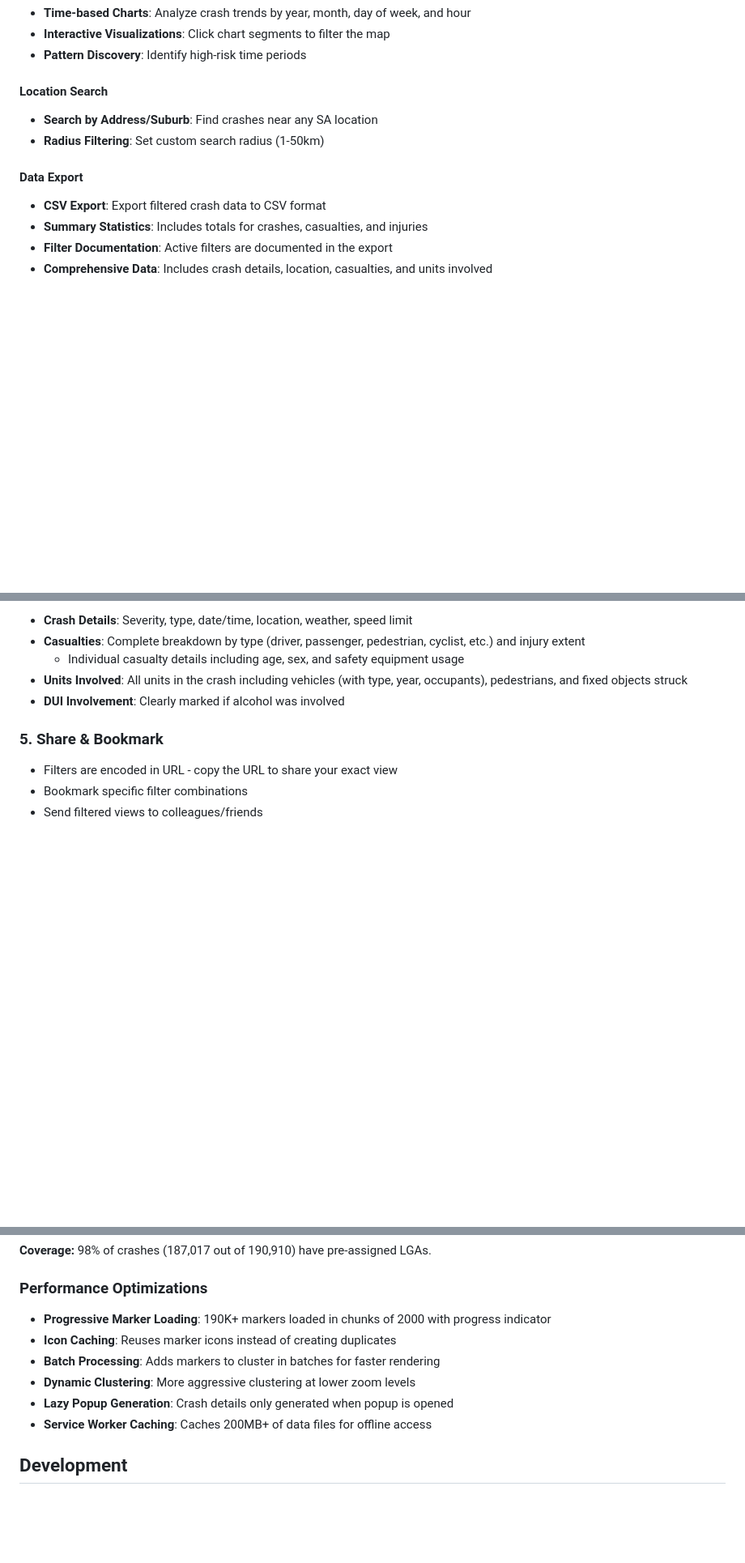
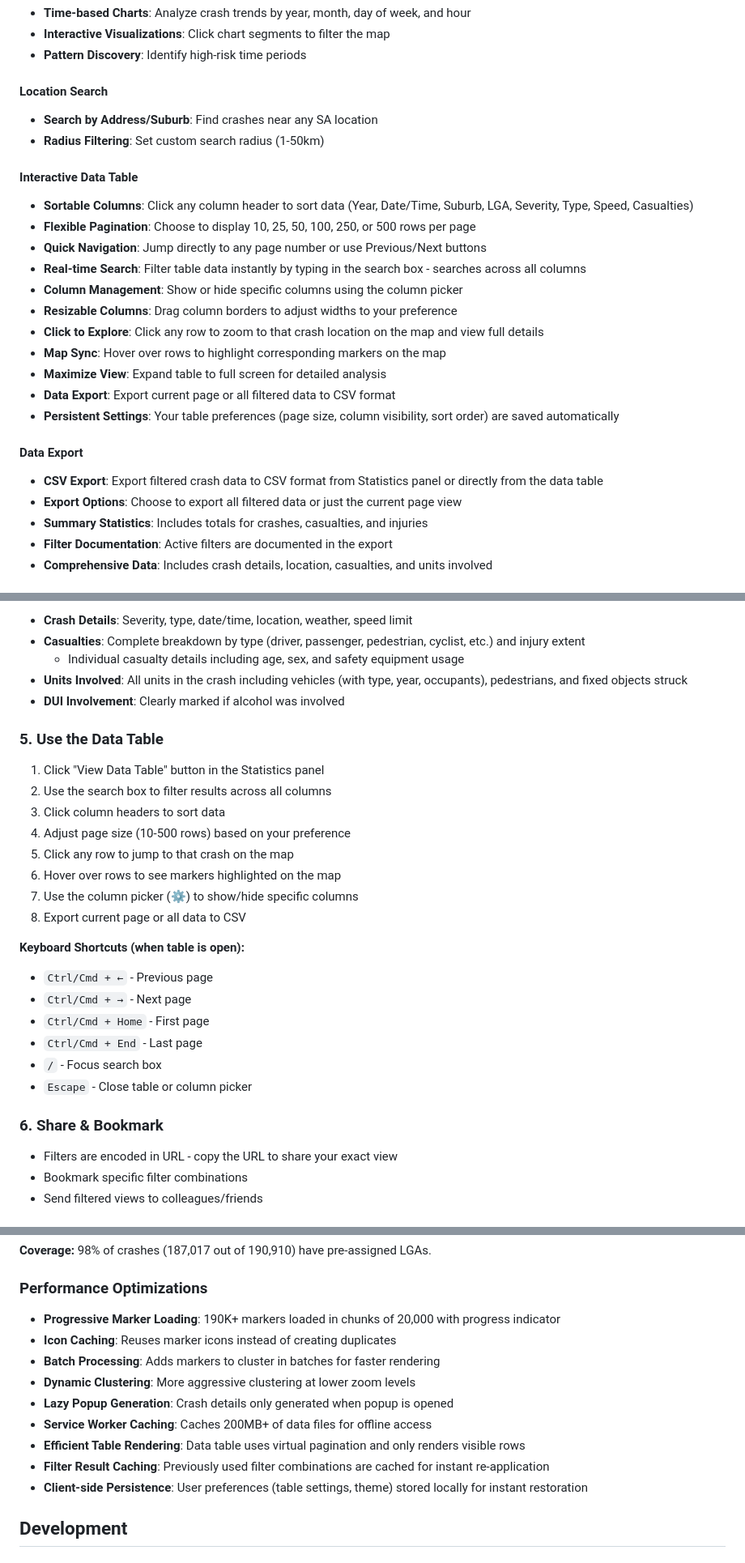
Before and after one commit to jameson-dev/SARoadCrashMap, a Markdown page: README.md, 3 parts joined by grey strips. Shown at 81% size. Drawn GitHub-style; blank space fills up the shorter version.

```diff
--- a/README.md
+++ b/README.md
@@ -63,8 +63,22 @@ An interactive web-based map visualization tool for exploring South Australian c
 - **Search by Address/Suburb**: Find crashes near any SA location
 - **Radius Filtering**: Set custom search radius (1-50km)
 
+#### Interactive Data Table
+- **Sortable Columns**: Click any column header to sort data (Year, Date/Time, Suburb, LGA, Severity, Type, Speed, Casualties)
+- **Flexible Pagination**: Choose to display 10, 25, 50, 100, 250, or 500 rows per page
+- **Quick Navigation**: Jump directly to any page number or use Previous/Next buttons
+- **Real-time Search**: Filter table data instantly by typing in the search box - searches across all columns
+- **Column Management**: Show or hide specific columns using the column picker
+- **Resizable Columns**: Drag column borders to adjust widths to your preference
+- **Click to Explore**: Click any row to zoom to that crash location on the map and view full details
+- **Map Sync**: Hover over rows to highlight corresponding markers on the map
+- **Maximize View**: Expand table to full screen for detailed analysis
+- **Data Export**: Export current page or all filtered data to CSV format
+- **Persistent Settings**: Your table preferences (page size, column visibility, sort order) are saved automatically
+
 #### Data Export
-- **CSV Export**: Export filtered crash data to CSV format
+- **CSV Export**: Export filtered crash data to CSV format from Statistics panel or directly from the data table
+- **Export Options**: Choose to export all filtered data or just the current page view
 - **Summary Statistics**: Includes totals for crashes, casualties, and injuries
 - **Filter Documentation**: Active filters are documented in the export
 - **Comprehensive Data**: Includes crash details, location, casualties, and units involved
@@ -117,7 +131,25 @@ Click on any marker to see comprehensive crash information:
 - **Units Involved**: All units in the crash including vehicles (with type, year, occupants), pedestrians, and fixed objects struck
 - **DUI Involvement**: Clearly marked if alcohol was involved
 
-### 5. **Share & Bookmark**
+### 5. **Use the Data Table**
+1. Click "View Data Table" button in the Statistics panel
+2. Use the search box to filter results across all columns
+3. Click column headers to sort data
+4. Adjust page size (10-500 rows) based on your preference
+5. Click any row to jump to that crash on the map
+6. Hover over rows to see markers highlighted on the map
+7. Use the column picker (⚙️) to show/hide specific columns
+8. Export current page or all data to CSV
+
+**Keyboard Shortcuts (when table is open):**
+- `Ctrl/Cmd + ←` - Previous page
+- `Ctrl/Cmd + →` - Next page
+- `Ctrl/Cmd + Home` - First page
+- `Ctrl/Cmd + End` - Last page
+- `/` - Focus search box
+- `Escape` - Close table or column picker
+
+### 6. **Share & Bookmark**
 - Filters are encoded in URL - copy the URL to share your exact view
 - Bookmark specific filter combinations
 - Send filtered views to colleagues/friends
@@ -155,12 +187,15 @@ LGA assignments are pre-computed using Python geospatial scripts (`scripts/add_l
 **Coverage:** 98% of crashes (187,017 out of 190,910) have pre-assigned LGAs.
 
 ### Performance Optimizations
-- **Progressive Marker Loading**: 190K+ markers loaded in chunks of 2000 with progress indicator
+- **Progressive Marker Loading**: 190K+ markers loaded in chunks of 20,000 with progress indicator
 - **Icon Caching**: Reuses marker icons instead of creating duplicates
 - **Batch Processing**: Adds markers to cluster in batches for faster rendering
 - **Dynamic Clustering**: More aggressive clustering at lower zoom levels
 - **Lazy Popup Generation**: Crash details only generated when popup is opened
 - **Service Worker Caching**: Caches 200MB+ of data files for offline access
+- **Efficient Table Rendering**: Data table uses virtual pagination and only renders visible rows
+- **Filter Result Caching**: Previously used filter combinations are cached for instant re-application
+- **Client-side Persistence**: User preferences (table settings, theme) stored locally for instant restoration
 
 ## Development
 
```
